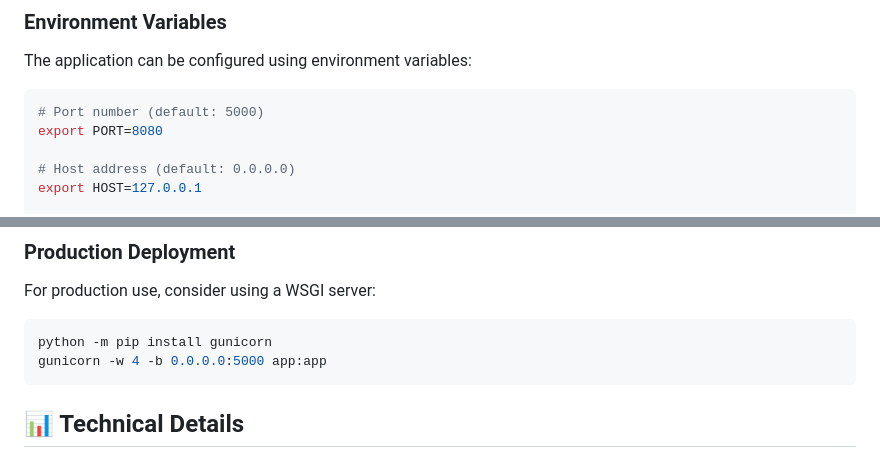
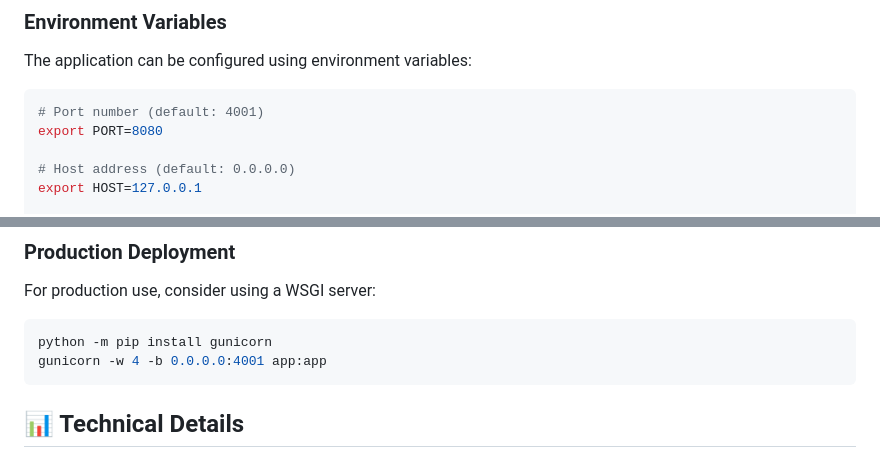
Before and after one commit to samarthpusalkar/exif-remover, a Markdown page: README.md, 2 parts joined by grey strips. GitHub-like rendering.

Commit message:
Update default port number in README from 5000 to 4001

````diff
--- a/README.md
+++ b/README.md
@@ -87,7 +87,7 @@ exif-remover/
 The application can be configured using environment variables:
 
 ```bash
-# Port number (default: 5000)
+# Port number (default: 4001)
 export PORT=8080
 
 # Host address (default: 0.0.0.0)
@@ -137,7 +137,7 @@ For production use, consider using a WSGI server:
 
 ```bash
 python -m pip install gunicorn
-gunicorn -w 4 -b 0.0.0.0:5000 app:app
+gunicorn -w 4 -b 0.0.0.0:4001 app:app
 ```
 
 ## 📊 Technical Details
````
